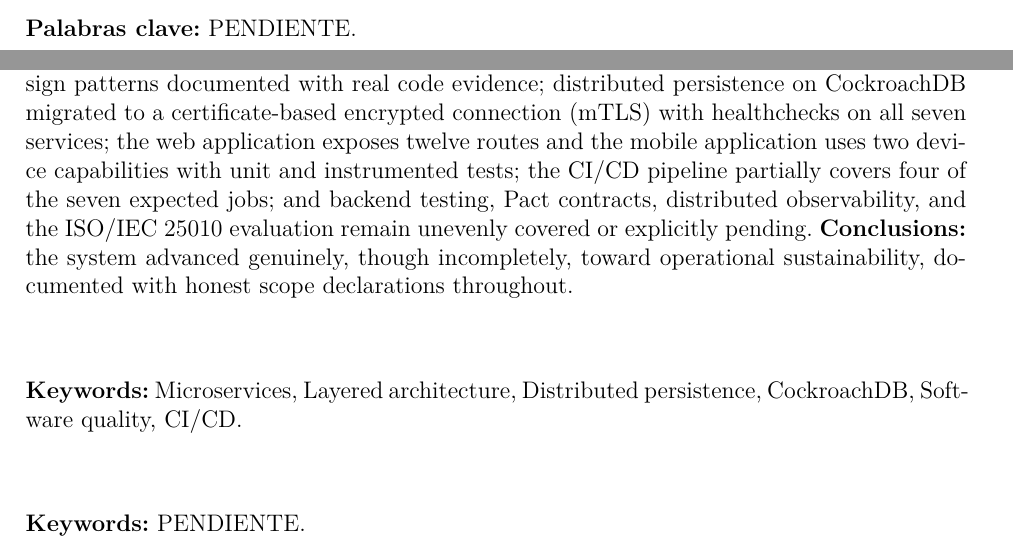
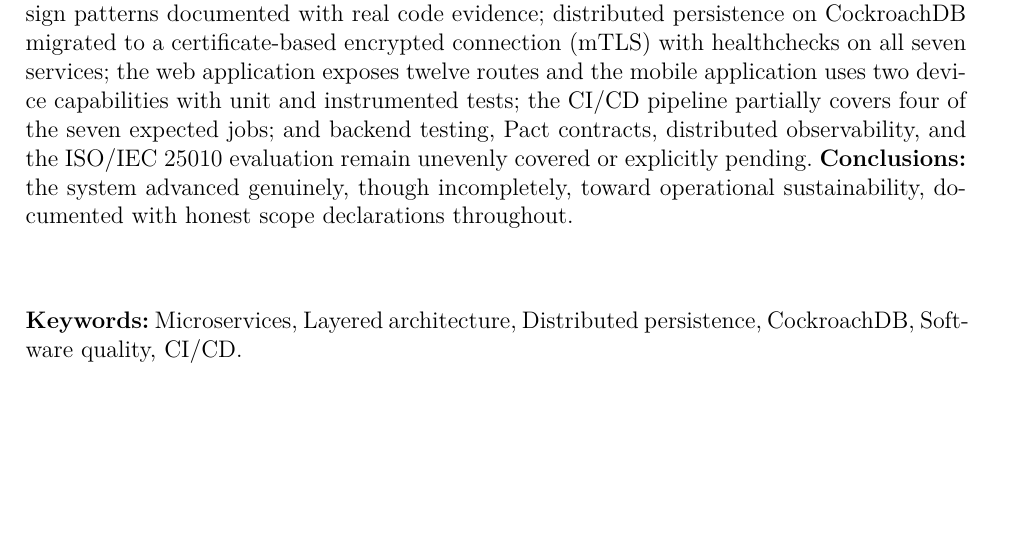
Before and after one commit to JoseLozanoMorales/PFC-AppsDistribuidas, a LaTeX document (docs/entrega4/PFC4.tex): two parts of pages 5 and 6 of 29 before the commit and part of page 6 of 29 after it, the two joined at a grey line, cut at the place of the change, the shorter picture padded with empty space. Compiled offline with pdfLaTeX.

Commit message:
eliminar duplicado de Palabras clave en Resumen y Abstract

```diff
--- a/docs/entrega4/PFC4.tex
+++ b/docs/entrega4/PFC4.tex
@@ -203,9 +203,6 @@
         \vspace{1cm}
         \textbf{Palabras clave:} Microservicios, Arquitectura en capas, Persistencia distribuida, CockroachDB, Calidad de software, CI/CD.
 
-    \vspace{1cm}
-    \textbf{Palabras clave:} PENDIENTE.
-
     \newpage
 
     \section*{Abstract}
@@ -214,9 +211,6 @@
 
         \vspace{1cm}
         \textbf{Keywords:} Microservices, Layered architecture, Distributed persistence, CockroachDB, Software quality, CI/CD.
-
-    \vspace{1cm}
-    \textbf{Keywords:} PENDIENTE.
 
     \newpage
 
```
